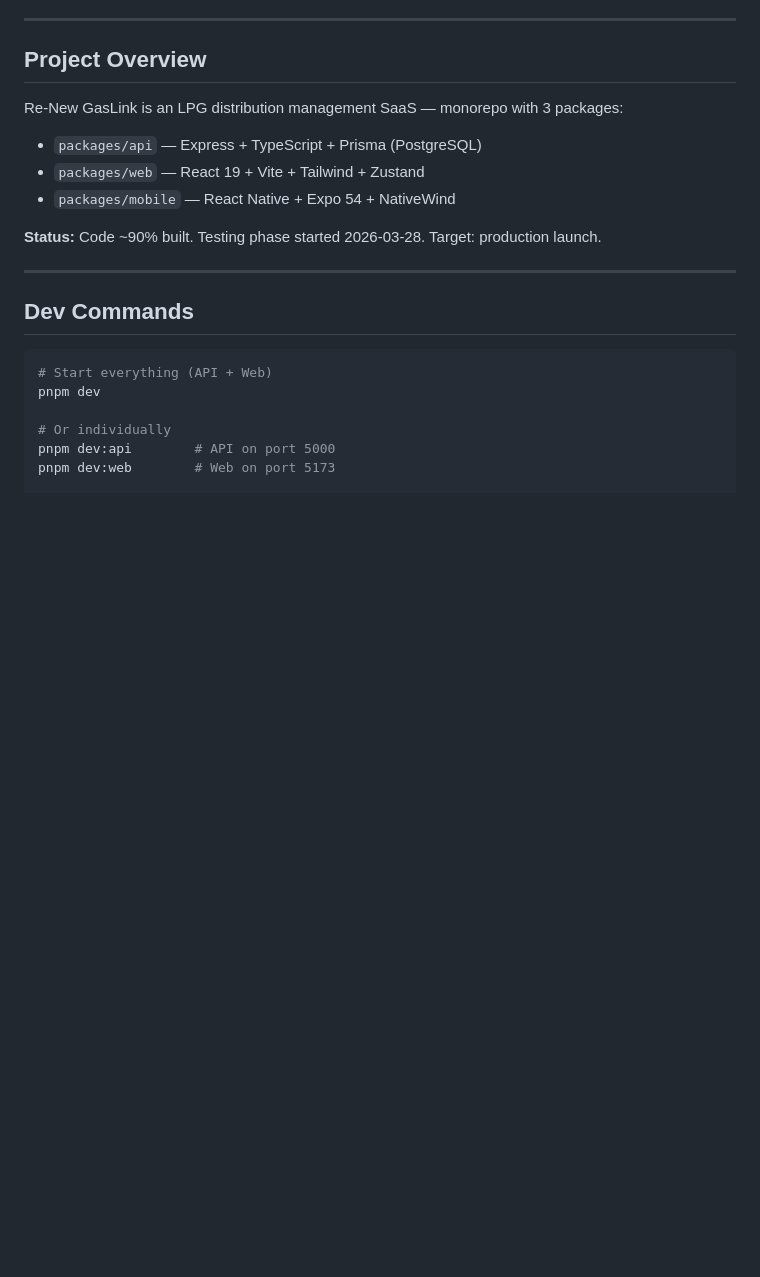
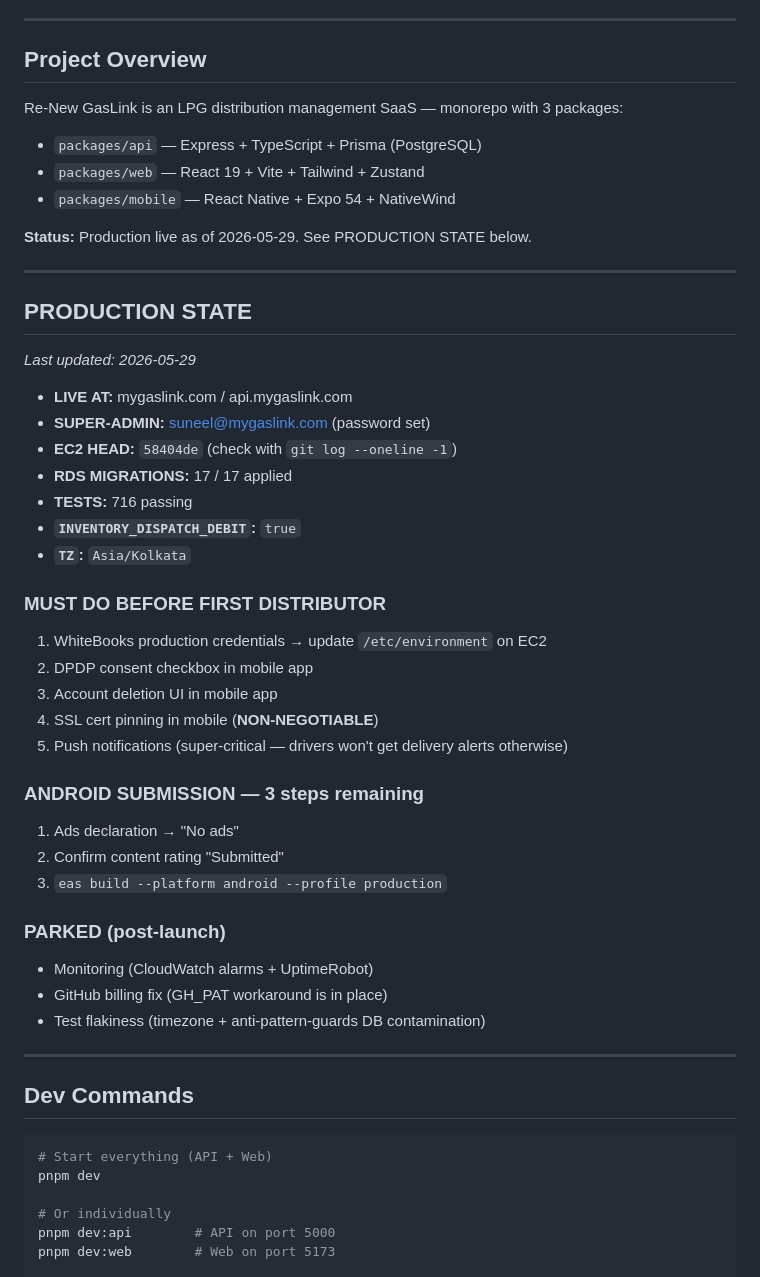
Before and after one commit to suneelwa2903-design/MyGaslink, a Markdown page: CLAUDE.md, the part around the change. Drawn GitHub-style; blank space fills up the shorter version.

Commit message:
docs: add PRODUCTION STATE section to CLAUDE.md
Production went live 2026-05-29 on mygaslink.com / api.mygaslink.com.
Capture the deployment state, the must-do list before the first real
distributor, the remaining Android submission steps, and the parked
post-launch items so every session opens with current context.

Co-Authored-By: Claude Opus 4.7 (1M context) <noreply@anthropic.com>

```diff
--- a/CLAUDE.md
+++ b/CLAUDE.md
@@ -26,7 +26,41 @@ Re-New GasLink is an LPG distribution management SaaS — monorepo with 3 packag
 - `packages/web` — React 19 + Vite + Tailwind + Zustand
 - `packages/mobile` — React Native + Expo 54 + NativeWind
 
-**Status:** Code ~90% built. Testing phase started 2026-03-28. Target: production launch.
+**Status:** Production live as of 2026-05-29. See PRODUCTION STATE below.
+
+---
+
+## PRODUCTION STATE
+
+*Last updated: 2026-05-29*
+
+- **LIVE AT:** mygaslink.com / api.mygaslink.com
+- **SUPER-ADMIN:** suneel@mygaslink.com (password set)
+- **EC2 HEAD:** `58404de` (check with `git log --oneline -1`)
+- **RDS MIGRATIONS:** 17 / 17 applied
+- **TESTS:** 716 passing
+- **`INVENTORY_DISPATCH_DEBIT`:** `true`
+- **`TZ`:** `Asia/Kolkata`
+
+### MUST DO BEFORE FIRST DISTRIBUTOR
+
+1. WhiteBooks production credentials → update `/etc/environment` on EC2
+2. DPDP consent checkbox in mobile app
+3. Account deletion UI in mobile app
+4. SSL cert pinning in mobile (**NON-NEGOTIABLE**)
+5. Push notifications (super-critical — drivers won't get delivery alerts otherwise)
+
+### ANDROID SUBMISSION — 3 steps remaining
+
+1. Ads declaration → "No ads"
+2. Confirm content rating "Submitted"
+3. `eas build --platform android --profile production`
+
+### PARKED (post-launch)
+
+- Monitoring (CloudWatch alarms + UptimeRobot)
+- GitHub billing fix (GH_PAT workaround is in place)
+- Test flakiness (timezone + anti-pattern-guards DB contamination)
 
 ---
 
```
